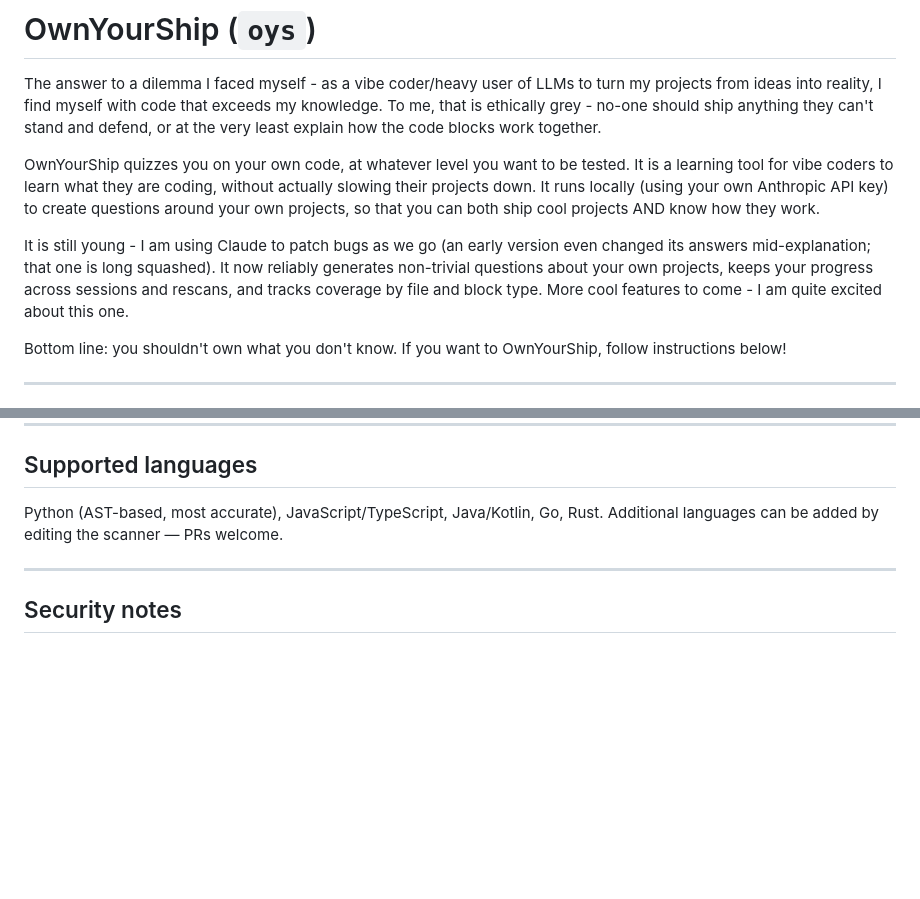
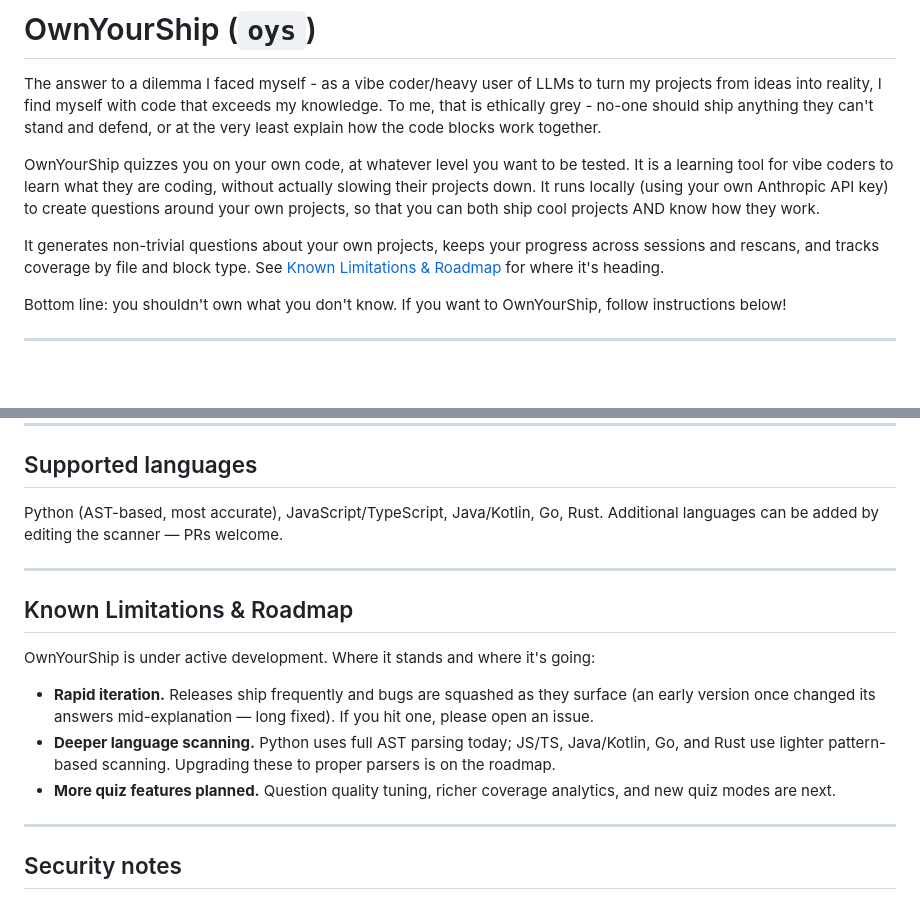
Before and after one commit to JemHRice/ownyourship, a Markdown page: README.md, 2 parts joined by grey strips. Rendered like a GitHub page; blank space fills up the shorter version.

Commit message:
Recast README caveats as Known Limitations & Roadmap section

```diff
--- a/README.md
+++ b/README.md
@@ -10,11 +10,9 @@ a learning tool for vibe coders to learn what they are coding, without actually
 their projects down. It runs locally (using your own Anthropic API key) to create questions
 around your own projects, so that you can both ship cool projects AND know how they work.
 
-It is still young - I am using Claude to patch bugs as we go (an early version even
-changed its answers mid-explanation; that one is long squashed). It now reliably
-generates non-trivial questions about your own projects, keeps your progress across
-sessions and rescans, and tracks coverage by file and block type. More cool features
-to come - I am quite excited about this one.
+It generates non-trivial questions about your own projects, keeps your progress
+across sessions and rescans, and tracks coverage by file and block type. See
+[Known Limitations & Roadmap](#known-limitations--roadmap) for where it's heading.
 
 Bottom line: you shouldn't own what you don't know. If you want to OwnYourShip, follow
 instructions below!
@@ -198,6 +196,21 @@ Additional languages can be added by editing the scanner — PRs welcome.
 
 ---
 
+## Known Limitations & Roadmap
+
+OwnYourShip is under active development. Where it stands and where it's going:
+
+- **Rapid iteration.** Releases ship frequently and bugs are squashed as they
+  surface (an early version once changed its answers mid-explanation — long
+  fixed). If you hit one, please open an issue.
+- **Deeper language scanning.** Python uses full AST parsing today; JS/TS,
+  Java/Kotlin, Go, and Rust use lighter pattern-based scanning. Upgrading these
+  to proper parsers is on the roadmap.
+- **More quiz features planned.** Question quality tuning, richer coverage
+  analytics, and new quiz modes are next.
+
+---
+
 ## Security notes
 
 - The server binds to `127.0.0.1` only — it is never accessible from the network.
```
